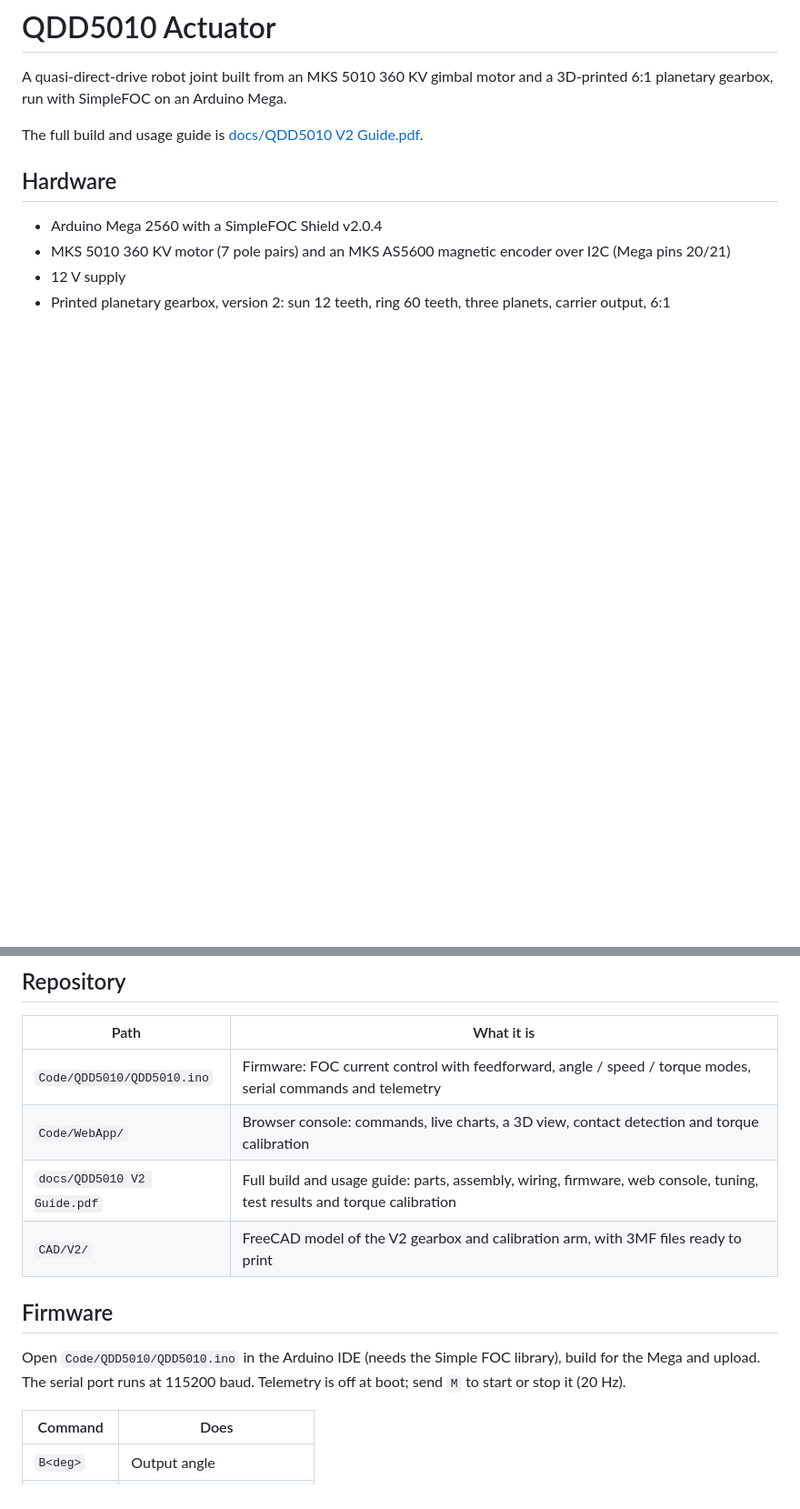
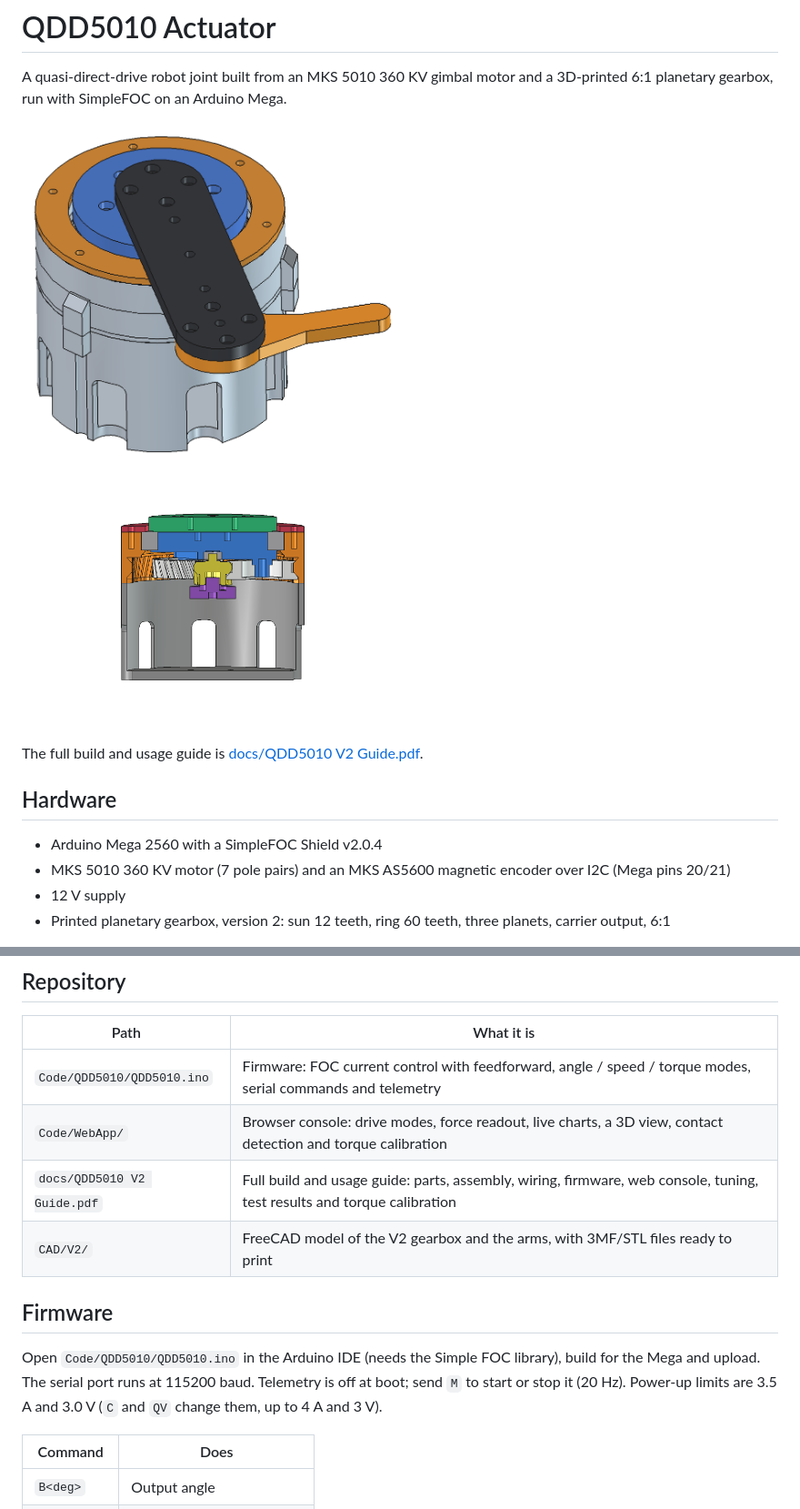
Before and after one commit to ImZadeQasemzade/QDD5010-Actuator, a Markdown page: README.md, 2 parts joined by grey strips. Shown at 91% size. Rendered like a GitHub page; pictures changed too: docs/images/actuator-arm-a1.png (added), docs/images/gearbox-cutaway.png (added); blank space fills up the shorter version.

```diff
--- a/README.md
+++ b/README.md
@@ -1,6 +1,8 @@
 # QDD5010 Actuator
 
 A quasi-direct-drive robot joint built from an MKS 5010 360 KV gimbal motor and a 3D-printed 6:1 planetary gearbox, run with SimpleFOC on an Arduino Mega.
+
+<img src="docs/images/actuator-arm-a1.png" alt="The actuator with Arm A1 and the scale pusher" width="420"> <img src="docs/images/gearbox-cutaway.png" alt="Cutaway of the V2 gearbox" width="420">
 
 The full build and usage guide is [docs/QDD5010 V2 Guide.pdf](docs/QDD5010%20V2%20Guide.pdf).
 
@@ -16,13 +18,13 @@ The full build and usage guide is [docs/QDD5010 V2 Guide.pdf](docs/QDD5010%20V2%
 | Path | What it is |
 | --- | --- |
 | `Code/QDD5010/QDD5010.ino` | Firmware: FOC current control with feedforward, angle / speed / torque modes, serial commands and telemetry |
-| `Code/WebApp/` | Browser console: commands, live charts, a 3D view, contact detection and torque calibration |
+| `Code/WebApp/` | Browser console: drive modes, force readout, live charts, a 3D view, contact detection and torque calibration |
 | `docs/QDD5010 V2 Guide.pdf` | Full build and usage guide: parts, assembly, wiring, firmware, web console, tuning, test results and torque calibration |
-| `CAD/V2/` | FreeCAD model of the V2 gearbox and calibration arm, with 3MF files ready to print |
+| `CAD/V2/` | FreeCAD model of the V2 gearbox and the arms, with 3MF/STL files ready to print |
 
 ## Firmware
 
-Open `Code/QDD5010/QDD5010.ino` in the Arduino IDE (needs the Simple FOC library), build for the Mega and upload. The serial port runs at 115200 baud. Telemetry is off at boot; send `M` to start or stop it (20 Hz).
+Open `Code/QDD5010/QDD5010.ino` in the Arduino IDE (needs the Simple FOC library), build for the Mega and upload. The serial port runs at 115200 baud. Telemetry is off at boot; send `M` to start or stop it (20 Hz). Power-up limits are 3.5 A and 3.0 V (`C` and `QV` change them, up to 4 A and 3 V).
 
 | Command | Does |
 | --- | --- |
```
Also changed, not shown: other parts of README.md (+22 -2 lines), docs/images/torque-calibration-result.png (added), docs/images/torque-calibration-setup.png (added), docs/images/web-console.png (added), 2 other files.
